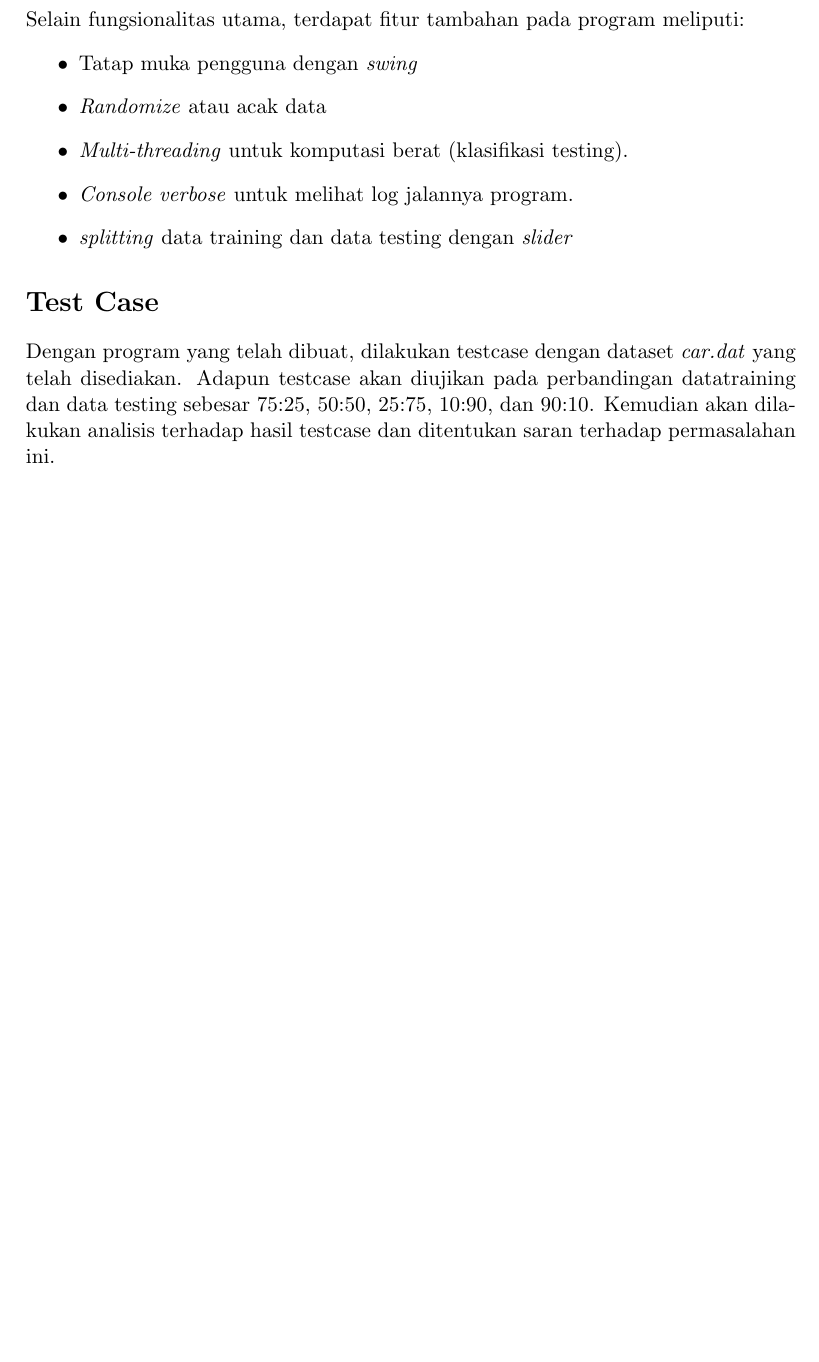
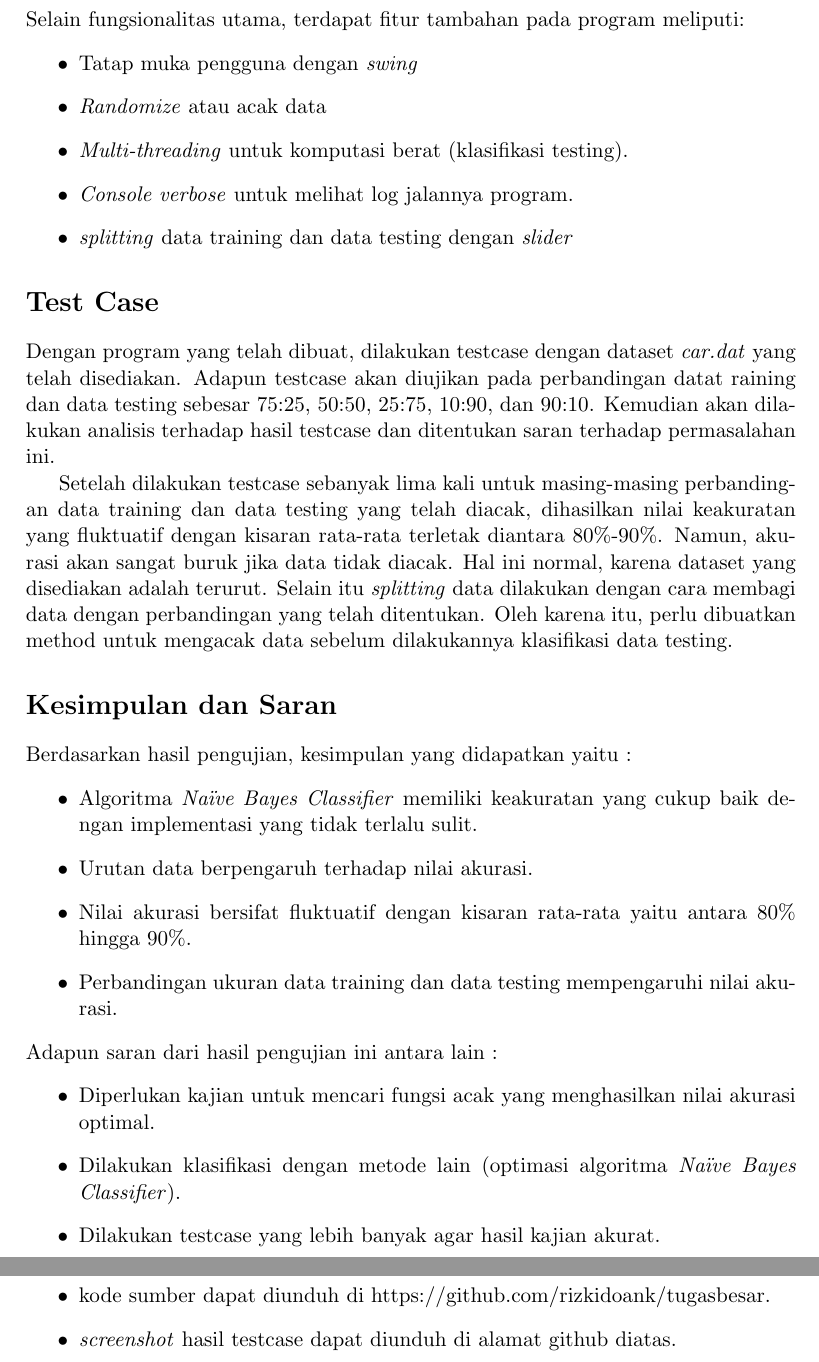
Before and after one commit to rizkidoank/naivebayes-swing, a LaTeX document (ai-naivebayes/documents/report/laporan.tex, which reads ai-naivebayes/documents/report/referensi.bib): part of page 6 of 6 before the commit and two parts of pages 6 and 7 of 8 after it, the two joined at a grey line, cut so that both start at the same text, the shorter picture padded with empty space. The pictures show the PDF file ai-naivebayes/documents/report/laporan.pdf that the author committed with the source.

Commit message:
update documents

```diff
--- a/ai-naivebayes/documents/report/laporan.tex
+++ b/ai-naivebayes/documents/report/laporan.tex
@@ -131,7 +131,29 @@
 		\item \emph{splitting} data training dan data testing dengan \emph{slider}
 	\end{itemize}
 	\section*{Test Case}
-	Dengan program yang telah dibuat, dilakukan testcase dengan dataset \emph{car.dat} yang telah disediakan. Adapun testcase akan diujikan pada perbandingan datatraining dan data testing sebesar 75:25, 50:50, 25:75, 10:90, dan 90:10. Kemudian akan dilakukan analisis terhadap hasil testcase dan ditentukan saran terhadap permasalahan ini.
-	\bibliographystyle{ieeetran}
+	Dengan program yang telah dibuat, dilakukan testcase dengan dataset \emph{car.dat} yang telah disediakan. Adapun testcase akan diujikan pada perbandingan datat raining dan data testing sebesar 75:25, 50:50, 25:75, 10:90, dan 90:10. Kemudian akan dilakukan analisis terhadap hasil testcase dan ditentukan saran terhadap permasalahan ini.
+
+	Setelah dilakukan testcase sebanyak lima kali untuk masing-masing perbandingan data training dan data testing yang telah diacak, dihasilkan nilai keakuratan yang fluktuatif dengan kisaran rata-rata terletak diantara 80\%-90\%. Namun, akurasi akan sangat buruk jika data tidak diacak. Hal ini normal, karena dataset yang disediakan adalah terurut. Selain itu \emph{splitting} data dilakukan dengan cara membagi data dengan perbandingan yang telah ditentukan. Oleh karena itu, perlu dibuatkan method untuk mengacak data sebelum dilakukannya klasifikasi data testing.
+	\section*{Kesimpulan dan Saran}
+	Berdasarkan hasil pengujian, kesimpulan yang didapatkan yaitu :
+	\begin{itemize}
+		\item Algoritma \emph{Na\"{i}ve Bayes Classifier} memiliki keakuratan yang cukup baik dengan implementasi yang tidak terlalu sulit.
+		\item Urutan data berpengaruh terhadap nilai akurasi.
+		\item Nilai akurasi bersifat fluktuatif dengan kisaran rata-rata yaitu antara 80\% hingga 90\%.
+		\item Perbandingan ukuran data training dan data testing mempengaruhi nilai akurasi.
+	\end{itemize}
+	Adapun saran dari hasil pengujian ini antara lain :
+	\begin{itemize}
+		\item Diperlukan kajian untuk mencari fungsi acak yang menghasilkan nilai akurasi optimal.
+		\item Dilakukan klasifikasi dengan metode lain (optimasi algoritma \emph{Na\"{i}ve Bayes Classifier}).
+		\item Dilakukan testcase yang lebih banyak agar hasil kajian akurat.
+	\end{itemize}
+	\section*{Lampiran}
+	\begin{itemize}
+		\item kode sumber dapat diunduh di https://github.com/rizkidoank/tugasbesar.
+		\item \emph{screenshot} hasil testcase dapat diunduh di alamat github diatas.
+	\end{itemize}
+	\nocite{*}
+	\bibliographystyle{IEEEtran}
 	\bibliography{referensi}
 \end{document}
--- a/ai-naivebayes/documents/report/referensi.bib
+++ b/ai-naivebayes/documents/report/referensi.bib
@@ -2,0 +20 @@
+  Owner                    = {rizki},
@@ -2,0 +29 @@
+  Owner                    = {rizki},
@@ -2,0 +38 @@
+  Owner                    = {rizki},
```
Also changed, not shown: ai-naivebayes/documents/report/laporan.pdf, ai-naivebayes/documents/report/laporan.tex (8 more changed lines), ai-naivebayes/documents/report/referensi.bib (46 more changed lines).
